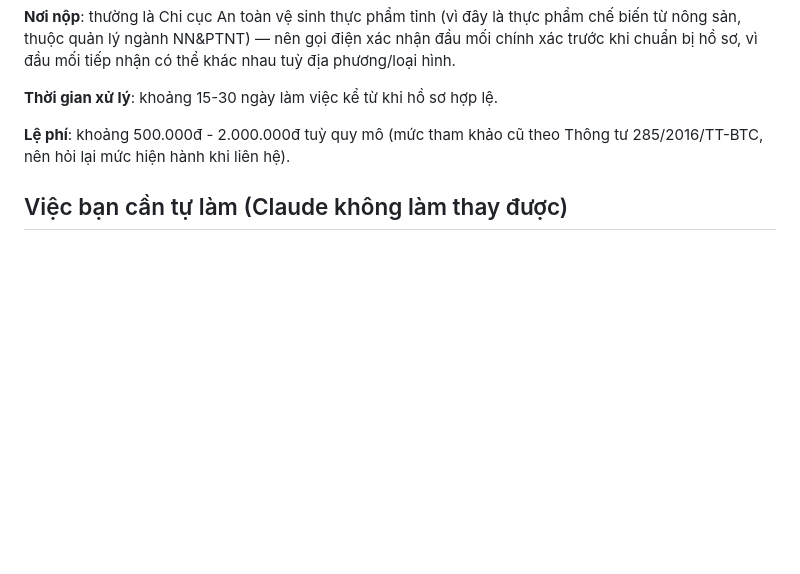
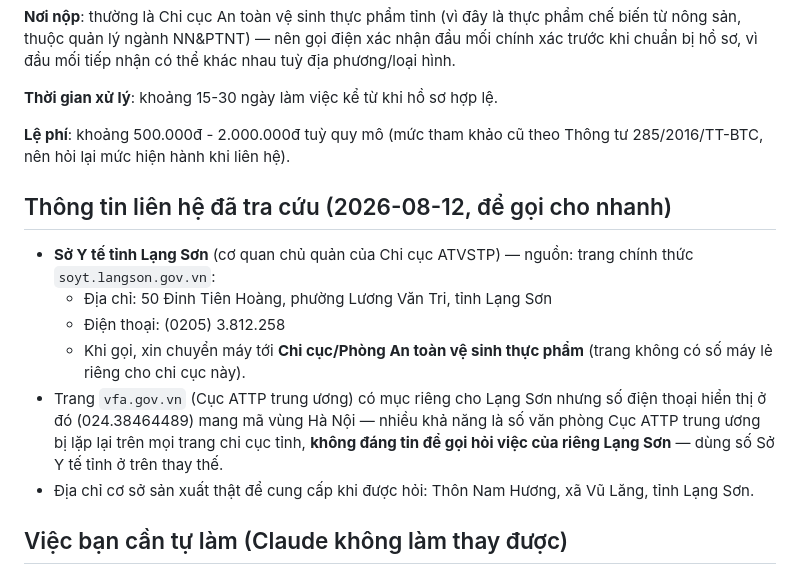
Before and after one commit to nongvanhoang/nong-san-nha-lam, a Markdown page: GHI_CHU_ATTP.md, the part around the change. GitHub-like rendering; blank space fills up the shorter version.

```diff
--- a/GHI_CHU_ATTP.md
+++ b/GHI_CHU_ATTP.md
@@ -43,6 +43,20 @@ vì đầu mối tiếp nhận có thể khác nhau tuỳ địa phương/loại
 **Lệ phí**: khoảng 500.000đ - 2.000.000đ tuỳ quy mô (mức tham khảo cũ theo Thông tư 285/2016/TT-BTC,
 nên hỏi lại mức hiện hành khi liên hệ).
 
+## Thông tin liên hệ đã tra cứu (2026-08-12, để gọi cho nhanh)
+
+- **Sở Y tế tỉnh Lạng Sơn** (cơ quan chủ quản của Chi cục ATVSTP) — nguồn: trang chính thức
+  `soyt.langson.gov.vn`:
+  - Địa chỉ: 50 Đinh Tiên Hoàng, phường Lương Văn Tri, tỉnh Lạng Sơn
+  - Điện thoại: (0205) 3.812.258
+  - Khi gọi, xin chuyển máy tới **Chi cục/Phòng An toàn vệ sinh thực phẩm** (trang không có số máy lẻ
+    riêng cho chi cục này).
+- Trang `vfa.gov.vn` (Cục ATTP trung ương) có mục riêng cho Lạng Sơn nhưng số điện thoại hiển thị ở
+  đó (024.38464489) mang mã vùng Hà Nội — nhiều khả năng là số văn phòng Cục ATTP trung ương bị lặp
+  lại trên mọi trang chi cục tỉnh, **không đáng tin để gọi hỏi việc của riêng Lạng Sơn** — dùng số Sở
+  Y tế tỉnh ở trên thay thế.
+- Địa chỉ cơ sở sản xuất thật để cung cấp khi được hỏi: Thôn Nam Hương, xã Vũ Lăng, tỉnh Lạng Sơn.
+
 ## Việc bạn cần tự làm (Claude không làm thay được)
 
 1. Gọi/hỏi trực tiếp Chi cục An toàn vệ sinh thực phẩm tỉnh Lạng Sơn hoặc Phòng NN&PTNT huyện để xác
```
Also changed, not shown: DANG_KY_THU_MUC_XUAT_KHAU.md (+7 -4 lines).
